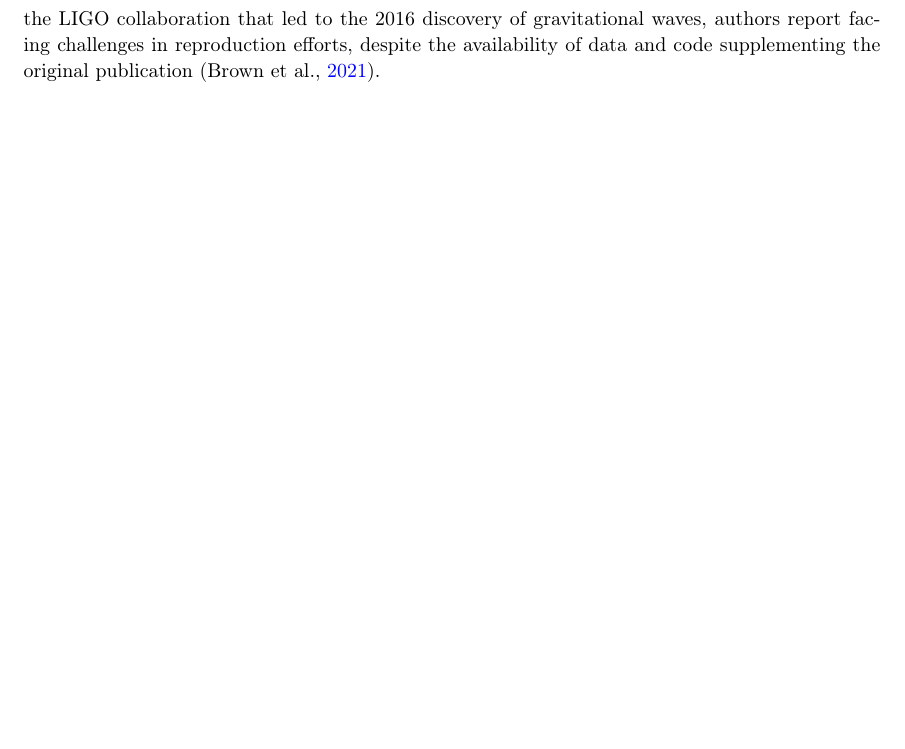
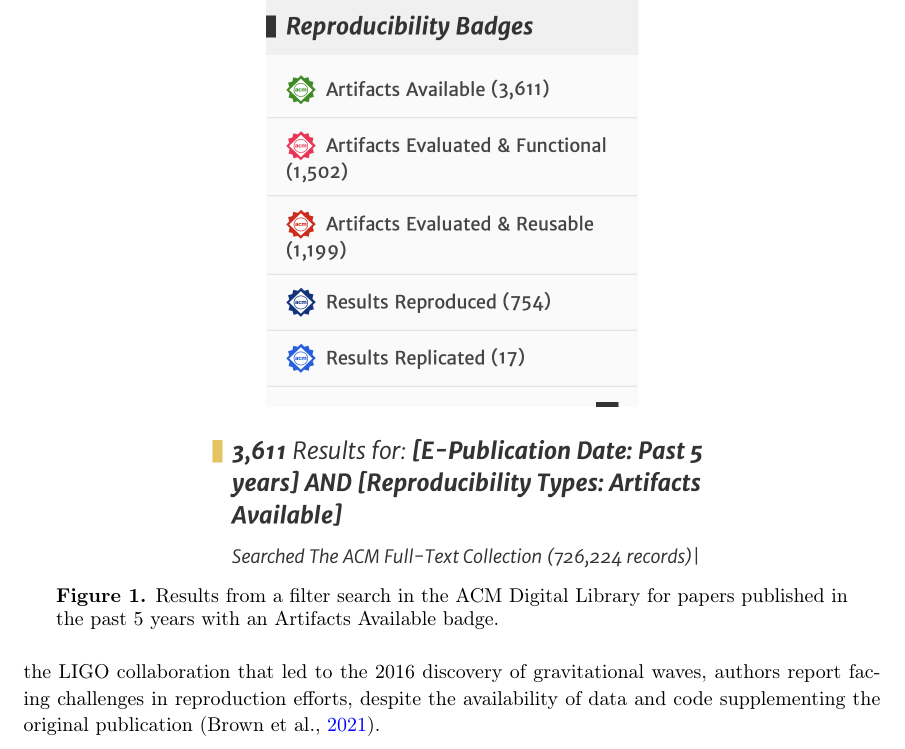
Before and after one commit to labarba/HDSR-discuss-Donoho, a LaTeX document (main.tex): part of page 3 of 4, cut at the place of the change, the shorter picture padded with empty space. Compiled offline with pdfLaTeX.

Commit message:
add figure: acm badges

```diff
--- a/main.tex
+++ b/main.tex
@@ -1,7 +1,7 @@
 %! TEX program = pdflatex
 \documentclass[]{hdsr}
 %Graphics should all go in the figs/ directory
-%\graphicspath{{figs/}}
+\graphicspath{{figs/}}
 
 \begin{document}
 
@@ -78,7 +78,13 @@ Today, a filter search in the ACM Digital Library for papers published in the pa
 This is a clear indication that the cultural shift towards open science practices is still in progress, and that the community needs to work harder to achieve the exemplars presented in Donoho's article.
 And even when a compute-intensive research project is purposely open in its practices, such as the LIGO collaboration that led to the 2016 discovery of gravitational waves, authors report facing challenges in reproduction efforts, despite the availability of data and code supplementing the original publication \citep{brown2021reproducing}.
 
-
+\begin{figure}
+    \centering
+    \includegraphics[scale=0.5]{acm_badges_5years-a} \\
+    \includegraphics[scale=0.5]{acm_badges_5years-b} \\
+    \caption{Results from a filter search in the ACM Digital Library for papers published in the past 5 years with an Artifacts Available badge.}
+    \label{fig:acm_badges_5years}
+\end{figure}
 
 % These commands need to appear at the point where you want
 % the first page to end.
```
Also changed, not shown: figs/acm_badges_5years-a.png (added), figs/acm_badges_5years-b.png (added).
